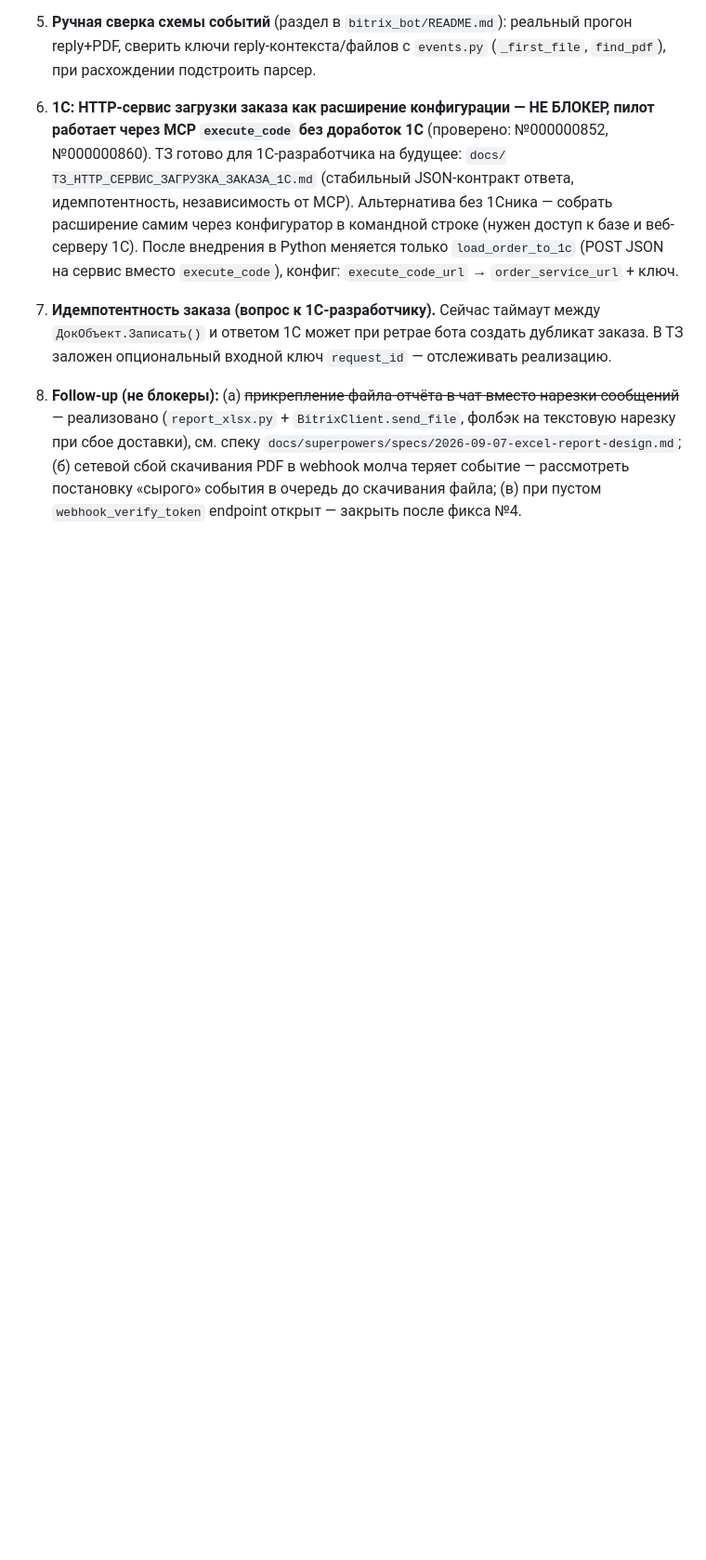
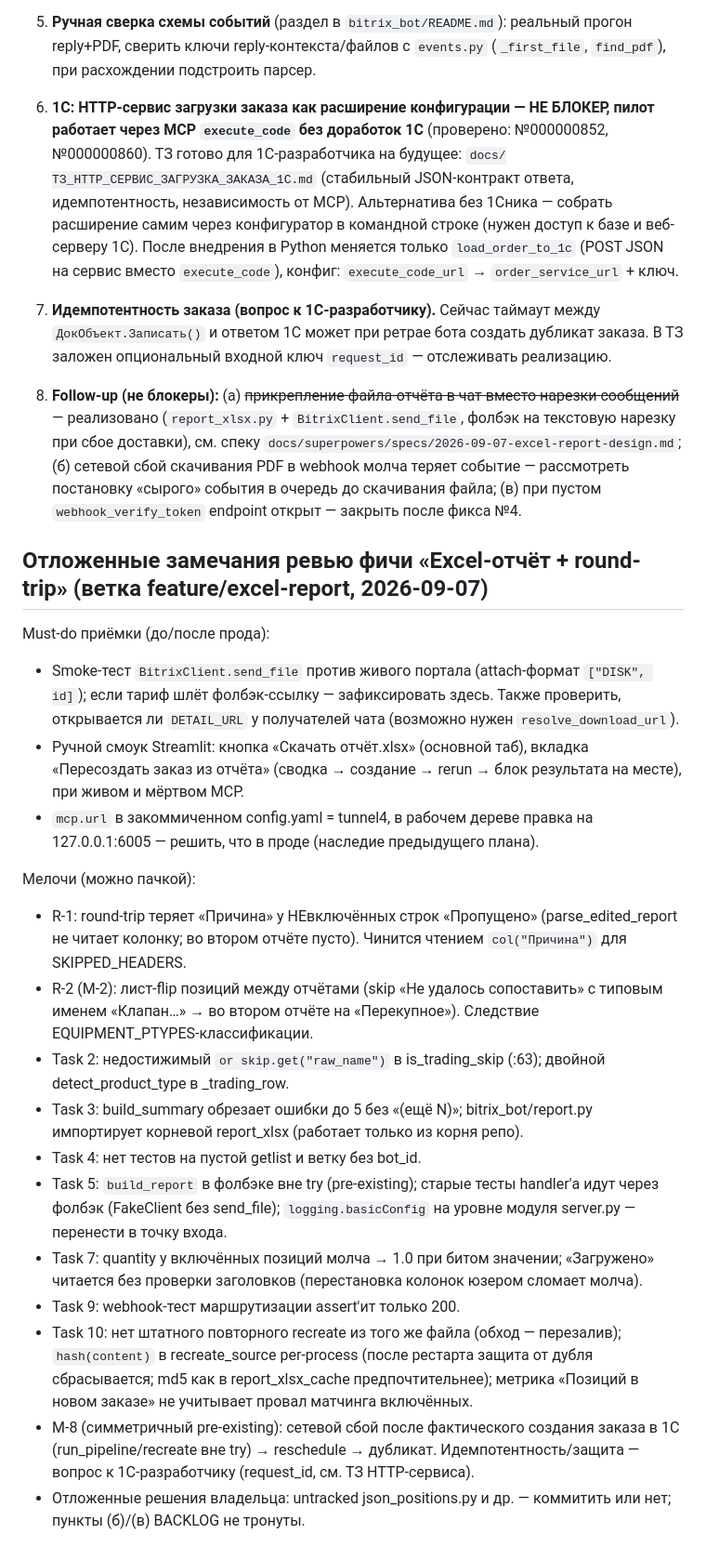
Before and after one commit to dimon64515/spec-to-1c, a Markdown page: docs/BACKLOG.md, the part around the change. Shown at 93% size. Rendered like a GitHub page; blank space fills up the shorter version.

Commit message:
docs: backlog follow-ups from excel report branch review

```diff
--- a/docs/BACKLOG.md
+++ b/docs/BACKLOG.md
@@ -300,3 +300,23 @@ AISI 430 (и оц. 0.55) или маппить нерж-спираль на др
    см. спеку `docs/superpowers/specs/2026-09-07-excel-report-design.md`; (б) сетевой сбой скачивания PDF в webhook молча теряет событие —
    рассмотреть постановку «сырого» события в очередь до скачивания файла;
    (в) при пустом `webhook_verify_token` endpoint открыт — закрыть после фикса №4.
+
+## Отложенные замечания ревью фичи «Excel-отчёт + round-trip» (ветка feature/excel-report, 2026-09-07)
+
+Must-do приёмки (до/после прода):
+- Smoke-тест `BitrixClient.send_file` против живого портала (attach-формат `["DISK", id]`); если тариф шлёт фолбэк-ссылку — зафиксировать здесь. Также проверить, открывается ли `DETAIL_URL` у получателей чата (возможно нужен `resolve_download_url`).
+- Ручной смоук Streamlit: кнопка «Скачать отчёт.xlsx» (основной таб), вкладка «Пересоздать заказ из отчёта» (сводка → создание → rerun → блок результата на месте), при живом и мёртвом MCP.
+- `mcp.url` в закоммиченном config.yaml = tunnel4, в рабочем дереве правка на 127.0.0.1:6005 — решить, что в проде (наследие предыдущего плана).
+
+Мелочи (можно пачкой):
+- R-1: round-trip теряет «Причина» у НЕвключённых строк «Пропущено» (parse_edited_report не читает колонку; во втором отчёте пусто). Чинится чтением `col("Причина")` для SKIPPED_HEADERS.
+- R-2 (M-2): лист-flip позиций между отчётами (skip «Не удалось сопоставить» с типовым именем «Клапан…» → во втором отчёте на «Перекупное»). Следствие EQUIPMENT_PTYPES-классификации.
+- Task 2: недостижимый `or skip.get("raw_name")` в is_trading_skip (:63); двойной detect_product_type в _trading_row.
+- Task 3: build_summary обрезает ошибки до 5 без «(ещё N)»; bitrix_bot/report.py импортирует корневой report_xlsx (работает только из корня репо).
+- Task 4: нет тестов на пустой getlist и ветку без bot_id.
+- Task 5: `build_report` в фолбэке вне try (pre-existing); старые тесты handler'а идут через фолбэк (FakeClient без send_file); `logging.basicConfig` на уровне модуля server.py — перенести в точку входа.
+- Task 7: quantity у включённых позиций молча → 1.0 при битом значении; «Загружено» читается без проверки заголовков (перестановка колонок юзером сломает молча).
+- Task 9: webhook-тест маршрутизации assert'ит только 200.
+- Task 10: нет штатного повторного recreate из того же файла (обход — перезалив); `hash(content)` в recreate_source per-process (после рестарта защита от дубля сбрасывается; md5 как в report_xlsx_cache предпочтительнее); метрика «Позиций в новом заказе» не учитывает провал матчинга включённых.
+- M-8 (симметричный pre-existing): сетевой сбой после фактического создания заказа в 1С (run_pipeline/recreate вне try) → reschedule → дубликат. Идемпотентность/защита — вопрос к 1С-разработчику (request_id, см. ТЗ HTTP-сервиса).
+- Отложенные решения владельца: untracked json_positions.py и др. — коммитить или нет; пункты (б)/(в) BACKLOG не тронуты.
```
